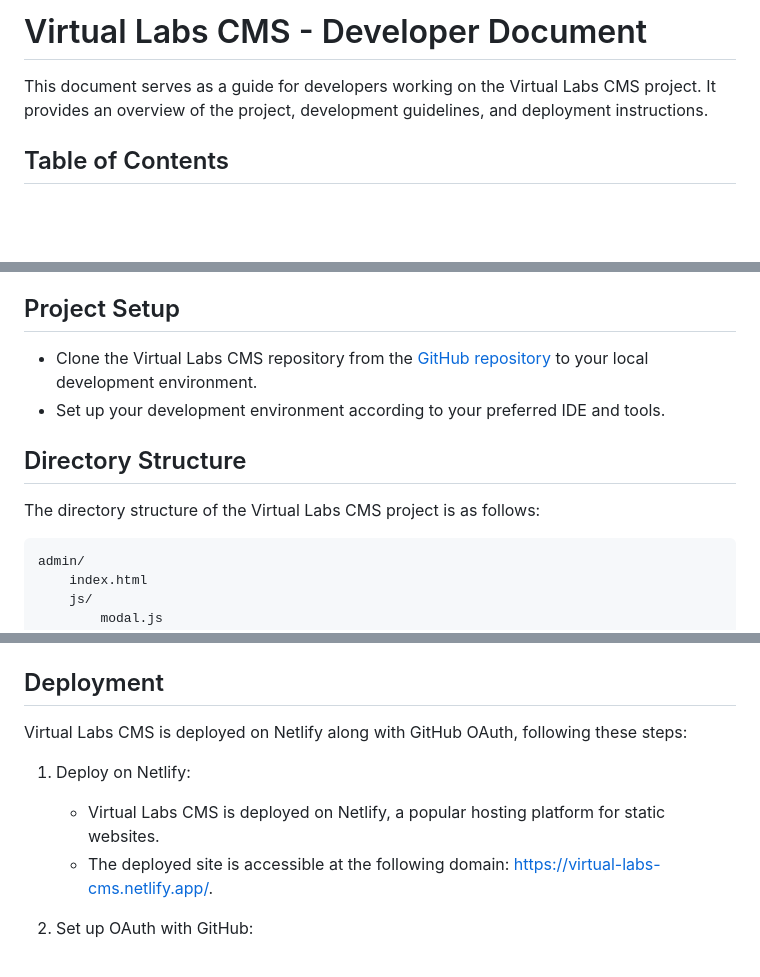
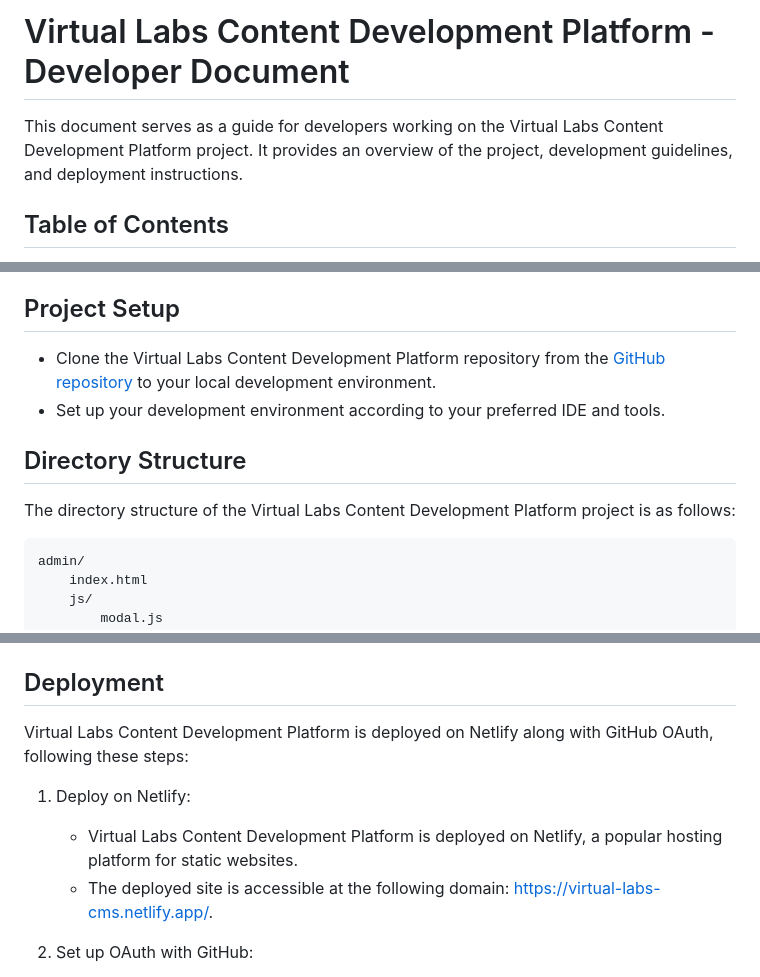
Before and after one commit to virtual-labs/app-exp-create-web, a Markdown page: docs/developer-doc.md, 3 parts joined by grey strips. Rendered like a GitHub page; blank space fills up the shorter version.

````diff
--- a/docs/developer-doc.md
+++ b/docs/developer-doc.md
@@ -1,6 +1,6 @@
-# Virtual Labs CMS - Developer Document
+# Virtual Labs Content Development Platform - Developer Document
 
-This document serves as a guide for developers working on the Virtual Labs CMS project. It provides an overview of the project, development guidelines, and deployment instructions.
+This document serves as a guide for developers working on the Virtual Labs Content Development Platform project. It provides an overview of the project, development guidelines, and deployment instructions.
 
 ## Table of Contents
 
@@ -44,12 +44,12 @@ These design decisions were made to enhance user engagement, provide intuitive n
 
 ## Project Setup
 
-- Clone the Virtual Labs CMS repository from the [GitHub repository](https://github.com/virtual-labs/app-exp-create-web) to your local development environment.
+- Clone the Virtual Labs Content Development Platform repository from the [GitHub repository](https://github.com/virtual-labs/app-exp-create-web) to your local development environment.
 - Set up your development environment according to your preferred IDE and tools.
 
 ## Directory Structure
 
-The directory structure of the Virtual Labs CMS project is as follows:
+The directory structure of the Virtual Labs Content Development Platform project is as follows:
 
 ```
 admin/
@@ -124,11 +124,11 @@ Any commit to `master` branch of this repository will automatically re-deploy si
 
 ## Deployment
 
-Virtual Labs CMS is deployed on Netlify along with GitHub OAuth, following these steps:
+Virtual Labs Content Development Platform is deployed on Netlify along with GitHub OAuth, following these steps:
 
 1. Deploy on Netlify:
 
-   - Virtual Labs CMS is deployed on Netlify, a popular hosting platform for static websites.
+   - Virtual Labs Content Development Platform is deployed on Netlify, a popular hosting platform for static websites.
    - The deployed site is accessible at the following domain: [https://virtual-labs-cms.netlify.app/](https://virtual-labs-cms.netlify.app/).
 
 2. Set up OAuth with GitHub:
````
Also changed, not shown: other parts of docs/developer-doc.md (+15 -15 lines).
